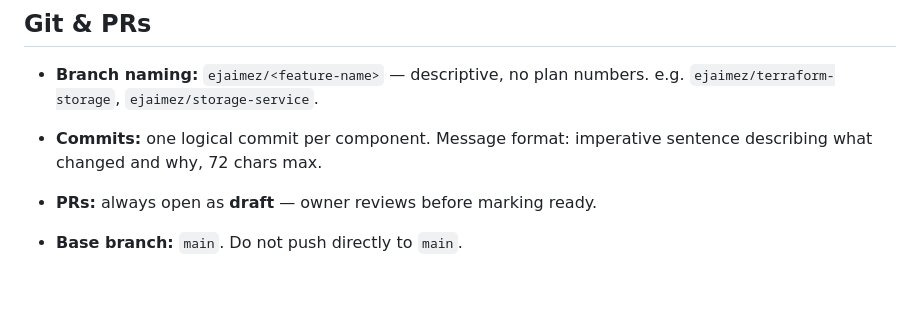
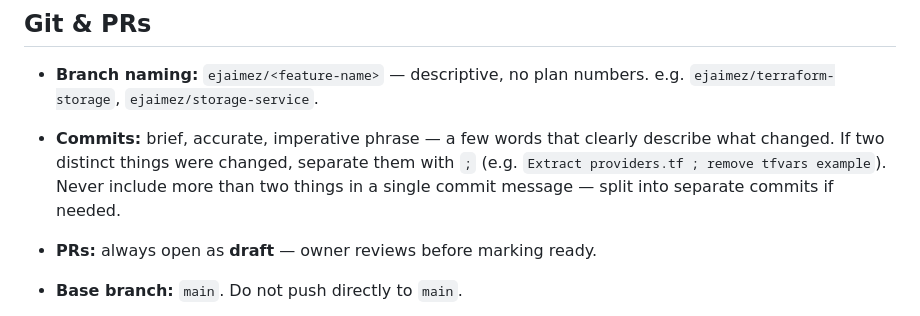
Before and after one commit to ejaimez14/llms-txt, a Markdown page: CLAUDE.md, the part around the change. Drawn GitHub-style; blank space fills up the shorter version.

Commit message:
Add commit message guidelines to CLAUDE.md

```diff
--- a/CLAUDE.md
+++ b/CLAUDE.md
@@ -87,7 +87,7 @@ plans/              # Read-only — implementation specs
 ## Git & PRs
 
 - **Branch naming:** `ejaimez/<feature-name>` — descriptive, no plan numbers. e.g. `ejaimez/terraform-storage`, `ejaimez/storage-service`.
-- **Commits:** one logical commit per component. Message format: imperative sentence describing what changed and why, 72 chars max.
+- **Commits:** brief, accurate, imperative phrase — a few words that clearly describe what changed. If two distinct things were changed, separate them with ` ; ` (e.g. `Extract providers.tf ; remove tfvars example`). Never include more than two things in a single commit message — split into separate commits if needed.
 - **PRs:** always open as **draft** — owner reviews before marking ready.
 - **Base branch:** `main`. Do not push directly to `main`.
 - **PR title format:** `[<short-feature-word>] - <Brief Title With Each First Letter Capitalized>`
```
